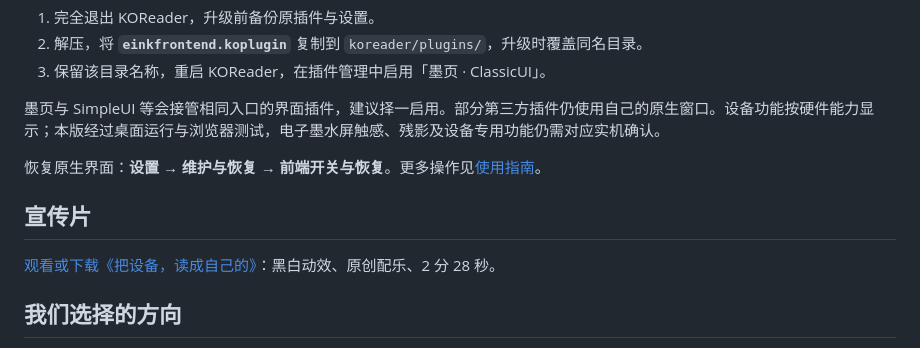
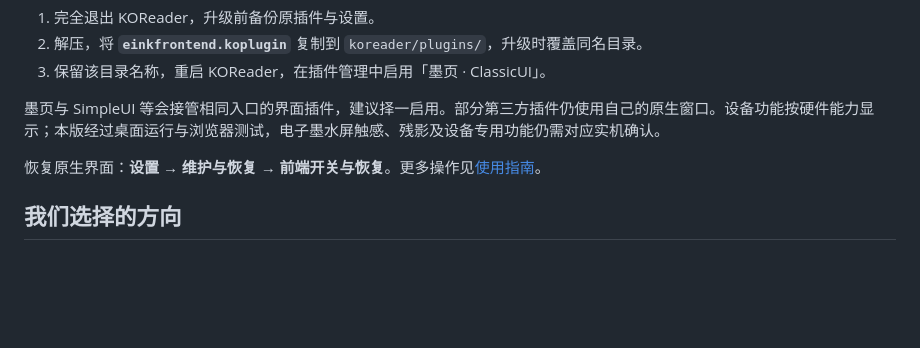
Before and after one commit to ManXiangTAS/classicui.koplugin, a Markdown page: README.md, the part around the change. Rendered like a GitHub page; blank space fills up the shorter version.

```diff
--- a/README.md
+++ b/README.md
@@ -46,9 +46,6 @@
 
 恢复原生界面：**设置 → 维护与恢复 → 前端开关与恢复**。更多操作见[使用指南](docs/guide.md)。
 
-## 宣传片
-
-[观看或下载《把设备，读成自己的》](https://github.com/ManXiangTAS/classicui.koplugin/releases/download/v0.6.0/ClassicUI_0.6.0_film.mp4)：黑白动效、原创配乐、2 分 28 秒。
 
 ## 我们选择的方向
 
```
